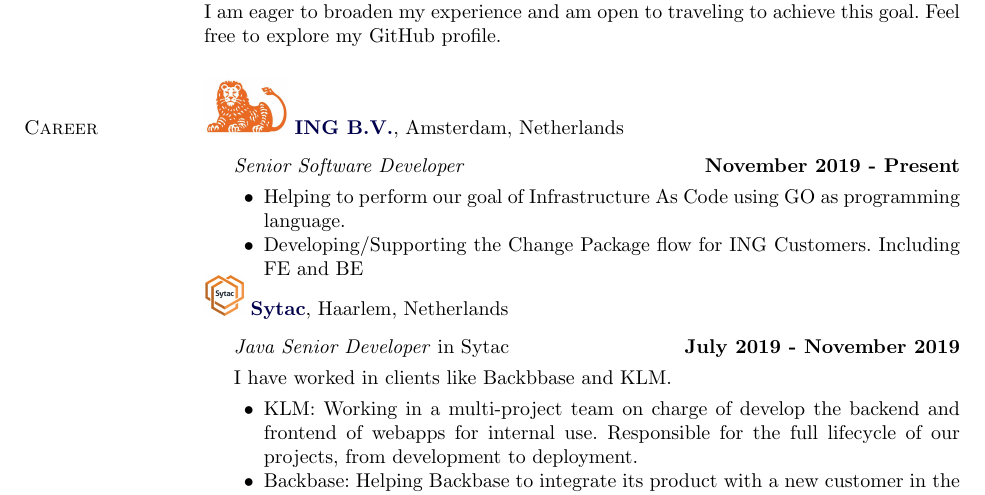
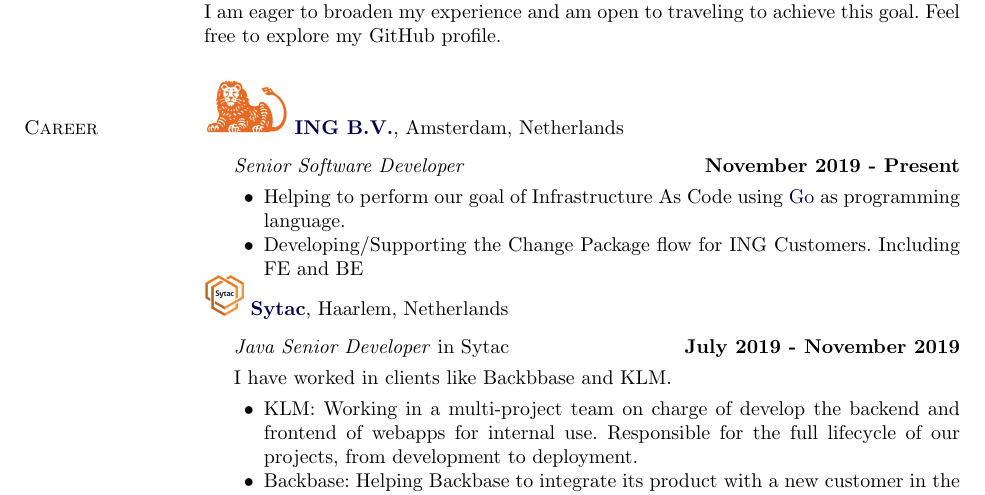
Before and after one commit to manuelarte/my-resume, a LaTeX CV (resume.tex, which reads career.tex): part of page 1 of 3, cut so that both start at the same text. Compiled offline with pdfLaTeX.

Commit message:
chore: update career.tex

```diff
--- a/career.tex
+++ b/career.tex
@@ -7,7 +7,7 @@
         \hfill \textbf{November 2019 - Present}
 
         \begin{innerlist}
-                \item Helping to perform our goal of Infrastructure As Code using GO as programming language.
+                \item Helping to perform our goal of Infrastructure As Code using \href{https://go.dev/}{Go} as programming language.
 
                 \item Developing/Supporting the Change Package flow for ING Customers.
                 Including FE and BE
```
